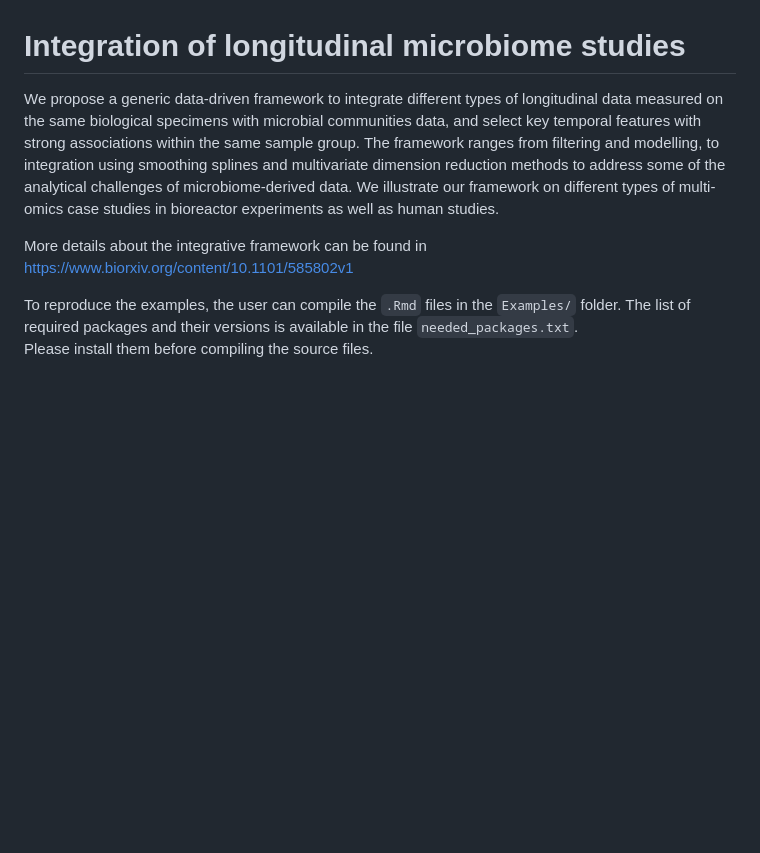
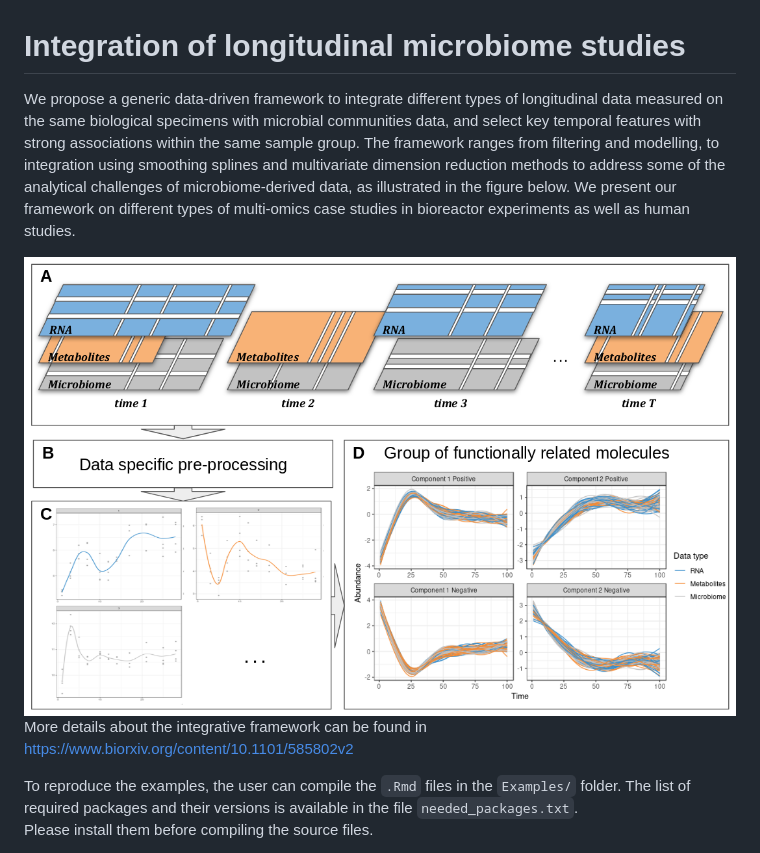
Before and after one commit to abodein/timeOmics_frontiers, a Markdown page: Readme.md, the part around the change. Drawn GitHub-style; pictures changed too: Examples/concept.png (added); blank space fills up the shorter version.

```diff
--- a/Readme.md
+++ b/Readme.md
@@ -1,8 +1,9 @@
 # Integration of longitudinal microbiome studies
 
-We propose a generic data-driven framework to integrate different types of longitudinal data measured on the same biological specimens with microbial communities data, and select key temporal features with strong associations within the same sample group. The framework ranges from filtering and modelling, to integration using smoothing splines and multivariate dimension reduction methods to address some of the analytical challenges of microbiome-derived data. We illustrate our framework on different types of multi-omics case studies in bioreactor experiments as well as human studies.
+We propose a generic data-driven framework to integrate different types of longitudinal data measured on the same biological specimens with microbial communities data, and select key temporal features with strong associations within the same sample group. The framework ranges from filtering and modelling, to integration using smoothing splines and multivariate dimension reduction methods to address some of the analytical challenges of microbiome-derived data, as illustrated in the figure below. We present our framework on different types of multi-omics case studies in bioreactor experiments as well as human studies.
 
-More details about the integrative framework can be found in https://www.biorxiv.org/content/10.1101/585802v1
+![](./Examples/concept.png)
+More details about the integrative framework can be found in https://www.biorxiv.org/content/10.1101/585802v2
 
 To reproduce the examples, the user can compile the `.Rmd` files in the `Examples/` folder.
 The list of required packages and their versions is available in the file `needed_packages.txt`.
```
